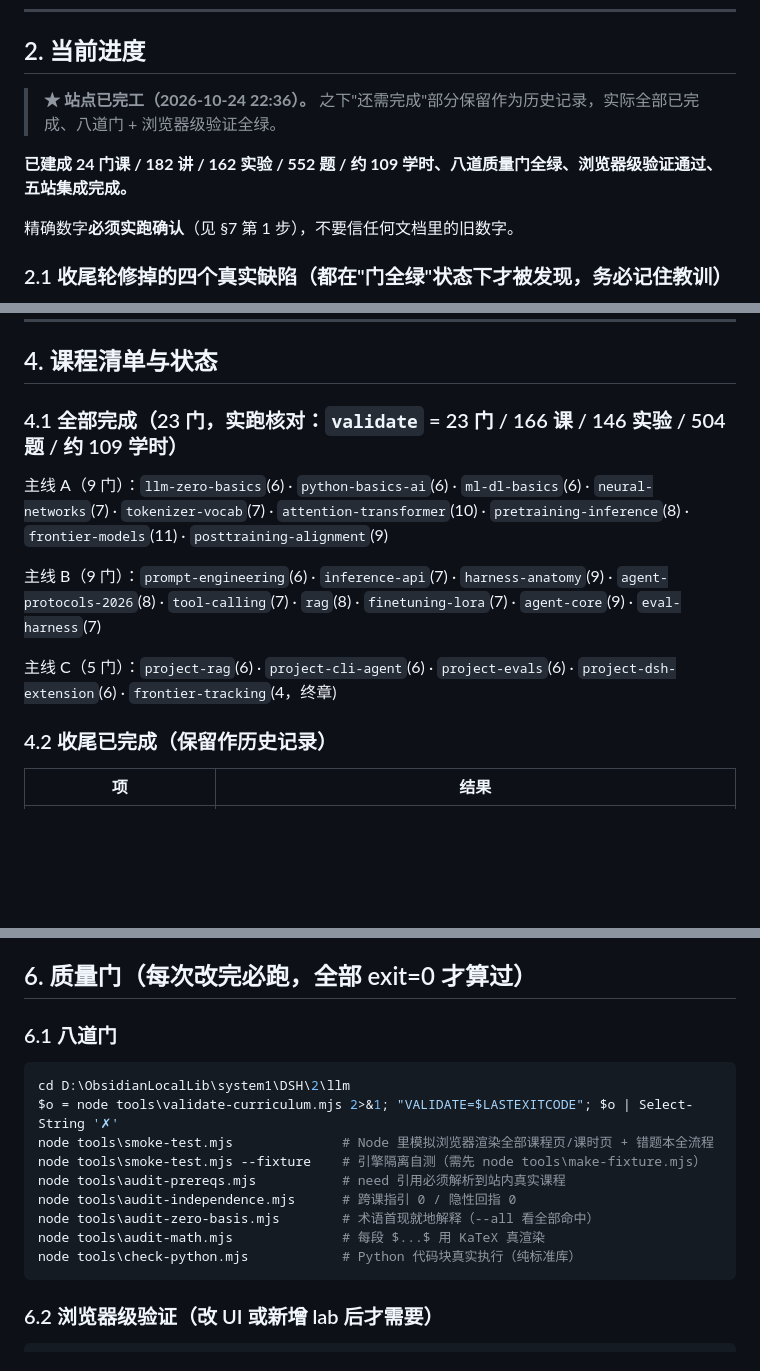
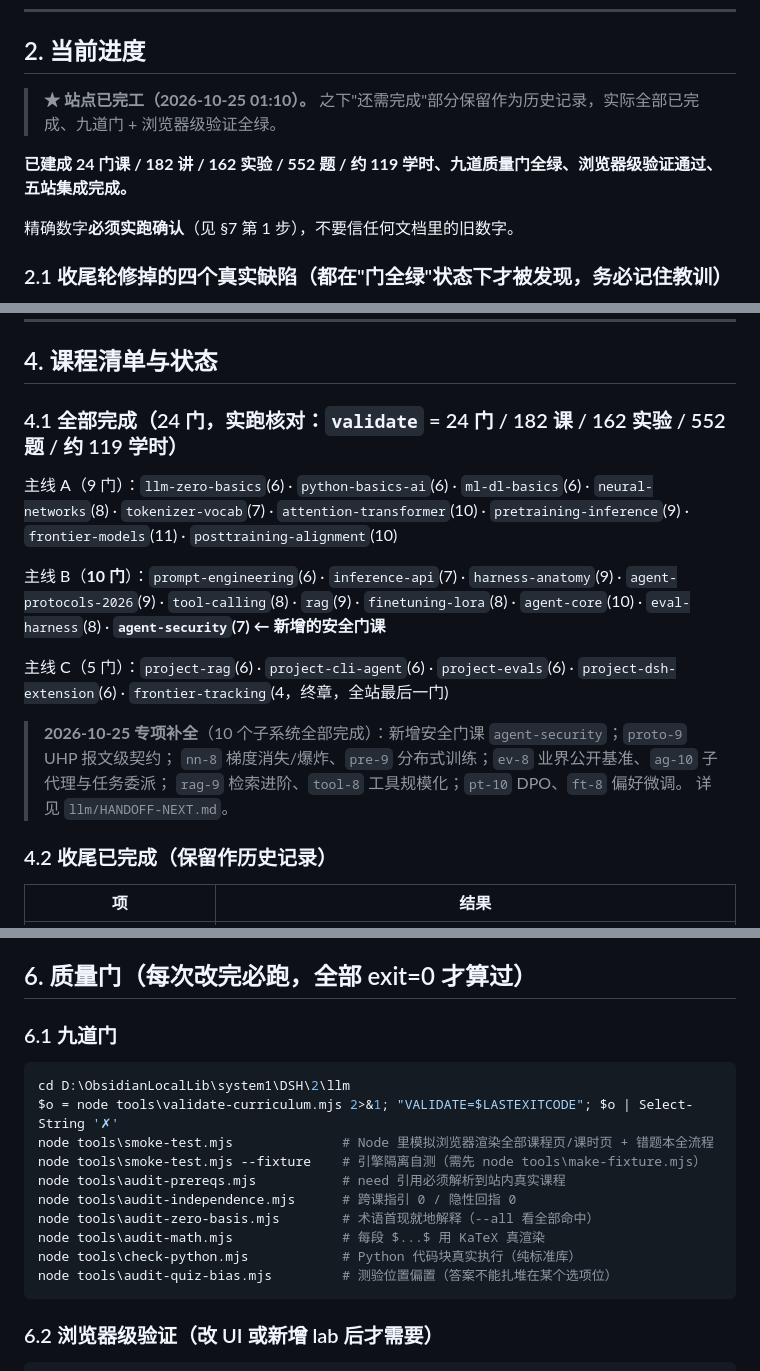
Before and after one commit to ShadowBruceMeaningLau/study-sites, a Markdown page: llm/HANDOFF.md, 3 parts joined by grey strips. Rendered like a GitHub page; blank space fills up the shorter version.

````diff
--- a/llm/HANDOFF.md
+++ b/llm/HANDOFF.md
@@ -33,9 +33,9 @@
 
 ## 2. 当前进度
 
-> **★ 站点已完工（2026-10-24 22:36）。** 之下"还需完成"部分保留作为历史记录，实际全部已完成、八道门 + 浏览器级验证全绿。
+> **★ 站点已完工（2026-10-25 01:10）。** 之下"还需完成"部分保留作为历史记录，实际全部已完成、九道门 + 浏览器级验证全绿。
 
-**已建成 24 门课 / 182 讲 / 162 实验 / 552 题 / 约 109 学时、八道质量门全绿、浏览器级验证通过、五站集成完成。**
+**已建成 24 门课 / 182 讲 / 162 实验 / 552 题 / 约 119 学时、九道质量门全绿、浏览器级验证通过、五站集成完成。**
 
 精确数字**必须实跑确认**（见 §7 第 1 步），不要信任何文档里的旧数字。
 
@@ -93,13 +93,18 @@
 
 ## 4. 课程清单与状态
 
-### 4.1 全部完成（23 门，实跑核对：`validate` = 23 门 / 166 课 / 146 实验 / 504 题 / 约 109 学时）
+### 4.1 全部完成（24 门，实跑核对：`validate` = 24 门 / 182 课 / 162 实验 / 552 题 / 约 119 学时）
 
-主线 A（9 门）：`llm-zero-basics`(6) · `python-basics-ai`(6) · `ml-dl-basics`(6) · `neural-networks`(7) · `tokenizer-vocab`(7) · `attention-transformer`(10) · `pretraining-inference`(8) · `frontier-models`(11) · `posttraining-alignment`(9)
+主线 A（9 门）：`llm-zero-basics`(6) · `python-basics-ai`(6) · `ml-dl-basics`(6) · `neural-networks`(8) · `tokenizer-vocab`(7) · `attention-transformer`(10) · `pretraining-inference`(9) · `frontier-models`(11) · `posttraining-alignment`(10)
 
-主线 B（9 门）：`prompt-engineering`(6) · `inference-api`(7) · `harness-anatomy`(9) · `agent-protocols-2026`(8) · `tool-calling`(7) · `rag`(8) · `finetuning-lora`(7) · `agent-core`(9) · `eval-harness`(7)
+主线 B（**10 门**）：`prompt-engineering`(6) · `inference-api`(7) · `harness-anatomy`(9) · `agent-protocols-2026`(9) · `tool-calling`(8) · `rag`(9) · `finetuning-lora`(8) · `agent-core`(10) · `eval-harness`(8) · **`agent-security`(7) ← 新增的安全门课**
 
-主线 C（5 门）：`project-rag`(6) · `project-cli-agent`(6) · `project-evals`(6) · `project-dsh-extension`(6) · `frontier-tracking`(4，终章)
+主线 C（5 门）：`project-rag`(6) · `project-cli-agent`(6) · `project-evals`(6) · `project-dsh-extension`(6) · `frontier-tracking`(4，终章，全站最后一门)
+
+> **2026-10-25 专项补全**（10 个子系统全部完成）：新增安全门课 `agent-security`；`proto-9` UHP 报文级契约；
+> `nn-8` 梯度消失/爆炸、`pre-9` 分布式训练；`ev-8` 业界公开基准、`ag-10` 子代理与任务委派；
+> `rag-9` 检索进阶、`tool-8` 工具规模化；`pt-10` DPO、`ft-8` 偏好微调。
+> 详见 `llm/HANDOFF-NEXT.md`。
 
 ### 4.2 收尾已完成（保留作历史记录）
 
@@ -271,7 +276,7 @@ window.COURSE_PACKS.push({
 > ★ `project-dsh-extension` 的样本是 `D:\DeepseekHarness\DeepseekHarness_Project\1.deepseek_harness本地访问`（真实插件项目：`package.json` 的 `dsh.bundle`/`dsh.client`、`lib/index.js`、`lib/client.js`、`cordis.patch.yml`）。**只写你亲自读到的事实，课程正文不得出现本机路径。**
 ## 6. 质量门（每次改完必跑，全部 exit=0 才算过）
 
-### 6.1 八道门
+### 6.1 九道门
 
 ```powershell
 cd D:\ObsidianLocalLib\system1\DSH\2\llm
@@ -283,6 +288,7 @@ node tools\audit-independence.mjs      # 跨课指引 0 / 隐性回指 0
 node tools\audit-zero-basis.mjs        # 术语首现就地解释（--all 看全部命中）
 node tools\audit-math.mjs              # 每段 $...$ 用 KaTeX 真渲染
 node tools\check-python.mjs            # Python 代码块真实执行（纯标准库）
+node tools\audit-quiz-bias.mjs         # 测验位置偏置（答案不能扎堆在某个选项位）
 ```
 
 ### 6.2 浏览器级验证（改 UI 或新增 lab 后才需要）
````
Also changed, not shown: other parts of llm/HANDOFF.md (+4 -3 lines), llm/HANDOFF-NEXT.md (+34 -4 lines).
